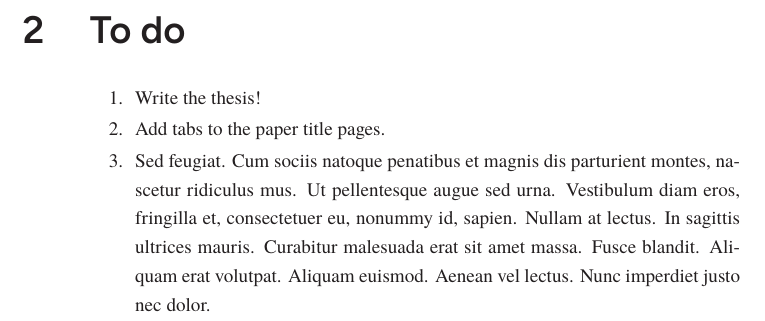
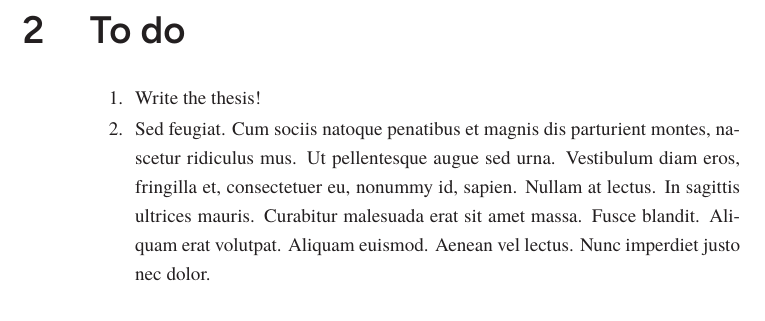
Before and after one commit to th-rtyf-re/kthpq-thesis, a LaTeX thesis (sample.tex): part of page 31 of 49, cut so that both start at the same text. Compiled offline with LuaLaTeX; a missing font is replaced by an installed copy or a similar font.

Commit message:
Update todo list

```diff
--- a/sample.tex
+++ b/sample.tex
@@ -228,7 +228,6 @@ Here is some math: $1 + 1 = 2$.
 
 \begin{enumerate}
 \item Write the thesis!
-\item Add tabs to the paper title pages.
 \item \nextlipsum{1}
 \end{enumerate}
 
```
